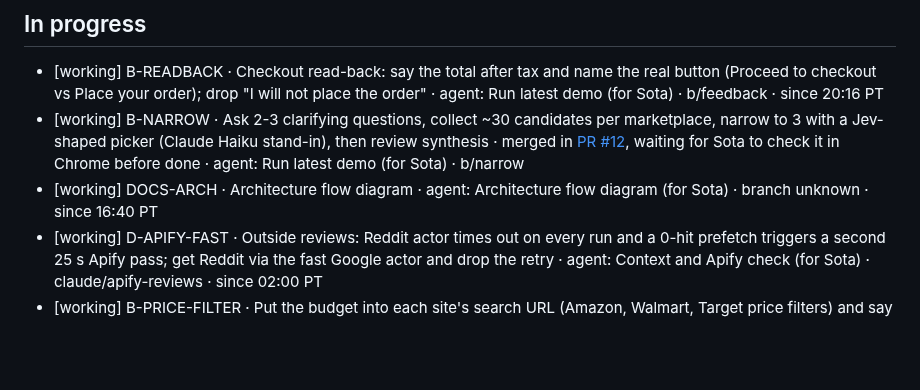
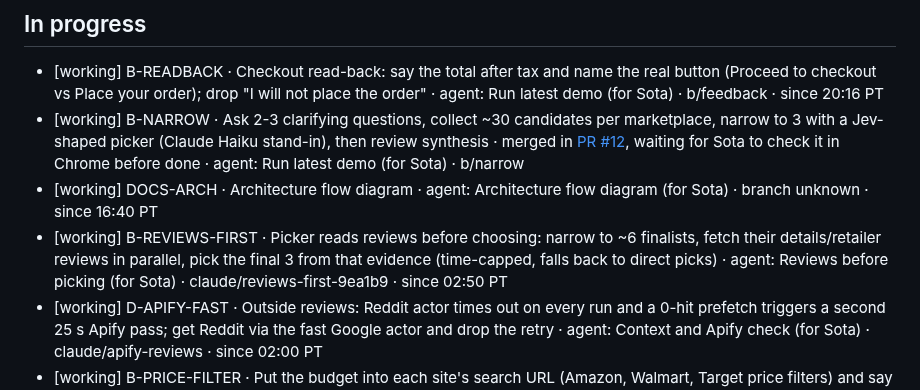
Before and after one commit to Rum1324/Visy-shopping-assistant, a Markdown page: TODO.md, the part around the change. Rendered like a GitHub page; blank space fills up the shorter version.

Commit message:
claim: B-REVIEWS-FIRST

```diff
--- a/TODO.md
+++ b/TODO.md
@@ -19,6 +19,7 @@ Line format: `[status] ID · task · owner · branch · since HH:MM PT`. Use one
 - [working] B-READBACK · Checkout read-back: say the total after tax and name the real button (Proceed to checkout vs Place your order); drop "I will not place the order" · agent: Run latest demo (for Sota) · b/feedback · since 20:16 PT
 - [working] B-NARROW · Ask 2-3 clarifying questions, collect ~30 candidates per marketplace, narrow to 3 with a Jev-shaped picker (Claude Haiku stand-in), then review synthesis · merged in [PR #12](https://github.com/Rum1324/Visy-shopping-assistant/pull/12), waiting for Sota to check it in Chrome before done · agent: Run latest demo (for Sota) · b/narrow
 - [working] DOCS-ARCH · Architecture flow diagram · agent: Architecture flow diagram (for Sota) · branch unknown · since 16:40 PT
+- [working] B-REVIEWS-FIRST · Picker reads reviews before choosing: narrow to ~6 finalists, fetch their details/retailer reviews in parallel, pick the final 3 from that evidence (time-capped, falls back to direct picks) · agent: Reviews before picking (for Sota) · claude/reviews-first-9ea1b9 · since 02:50 PT
 - [working] D-APIFY-FAST · Outside reviews: Reddit actor times out on every run and a 0-hit prefetch triggers a second 25 s Apify pass; get Reddit via the fast Google actor and drop the retry · agent: Context and Apify check (for Sota) · claude/apify-reviews · since 02:00 PT
 - [working] B-PRICE-FILTER · Put the budget into each site's search URL (Amazon, Walmart, Target price filters) and say plainly when nothing is in range instead of re-reading the same picks · agent: Price filters (for Sota) · claude/price-filters-808483 · since 02:50 PT
 
```
